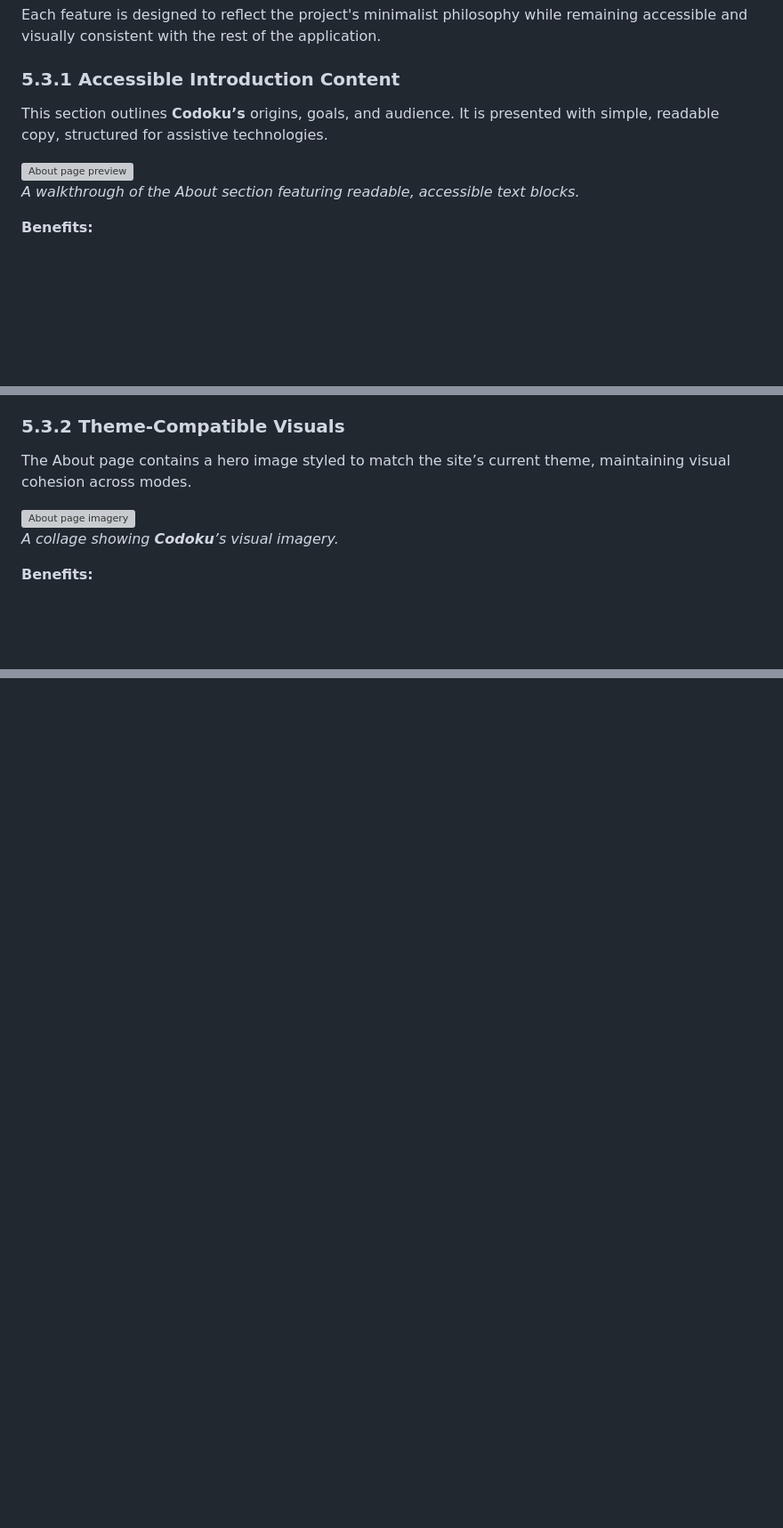
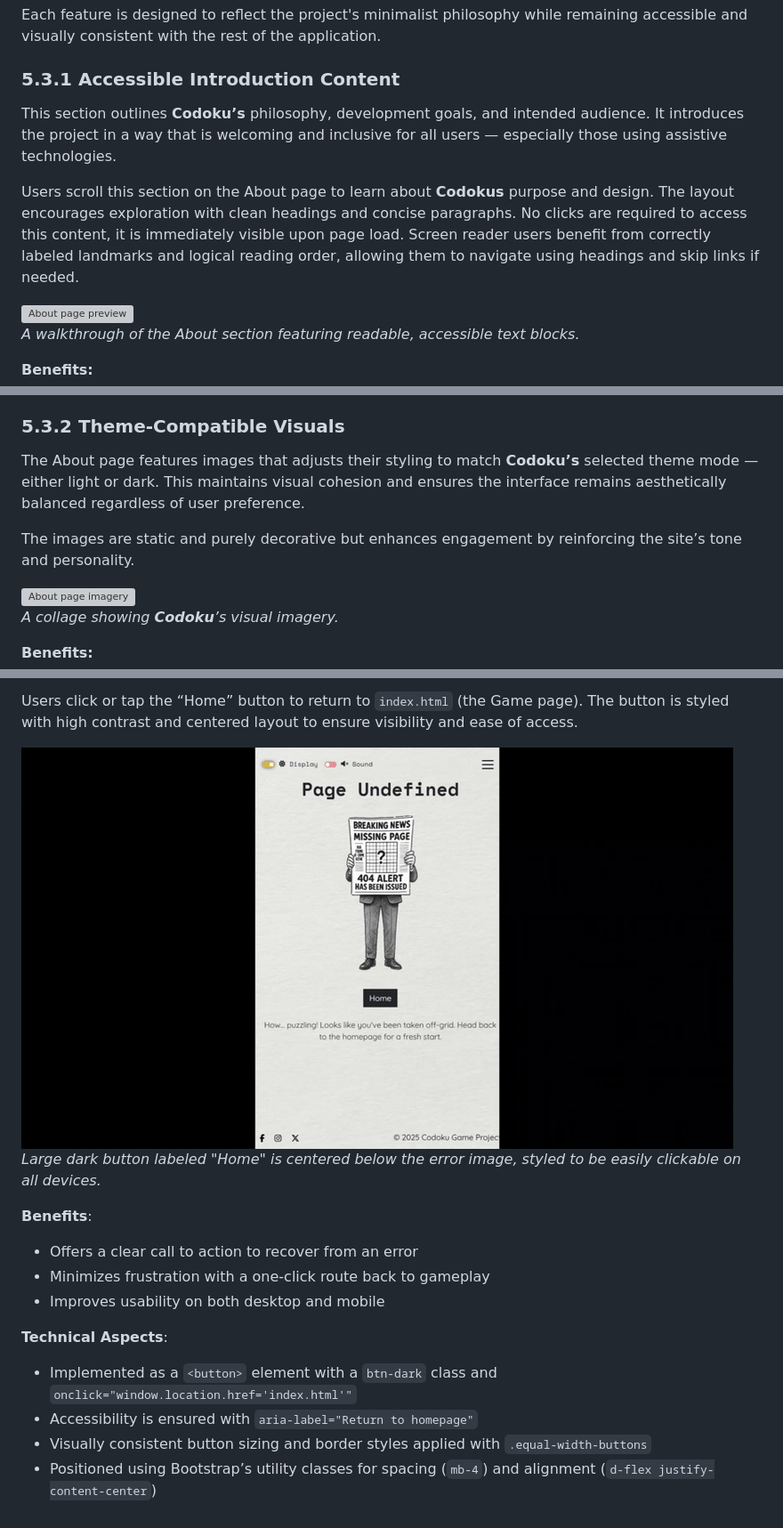
Before and after one commit to TeseoLou/codoku, a Markdown page: README.md, 3 parts joined by grey strips. Shown: that part at 89% size. Drawn GitHub-style; pictures changed too: docs/figures/gifs/return-to-home.gif (added); blank space fills up the shorter version; grey boxes are pictures that could not be loaded.

Commit message:
Complete Feature Set section of README

```diff
--- a/README.md
+++ b/README.md
@@ -2281,7 +2281,9 @@ The About Page in **Codoku** offers users insight into the game’s purpose, des
 Each feature is designed to reflect the project's minimalist philosophy while remaining accessible and visually consistent with the rest of the application.
 
 ### **5.3.1 Accessible Introduction Content**
-This section outlines **Codoku’s** origins, goals, and audience. It is presented with simple, readable copy, structured for assistive technologies.
+This section outlines **Codoku’s** philosophy, development goals, and intended audience. It introduces the project in a way that is welcoming and inclusive for all users — especially those using assistive technologies.
+
+Users scroll this section on the About page to learn about **Codokus** purpose and design. The layout encourages exploration with clean headings and concise paragraphs. No clicks are required to access this content, it is immediately visible upon page load. Screen reader users benefit from correctly labeled landmarks and logical reading order, allowing them to navigate using headings and skip links if needed.
 
 ![About page preview](docs/figures/screenshots/about-text.webp)
 *A walkthrough of the About section featuring readable, accessible text blocks.*
@@ -2298,7 +2300,9 @@ This section outlines **Codoku’s** origins, goals, and audience. It is present
 - Custom padding/margins applied to improve visual clarity
 
 ### **5.3.2 Theme-Compatible Visuals**
-The About page contains a hero image styled to match the site’s current theme, maintaining visual cohesion across modes.
+The About page features images that adjusts their styling to match **Codoku’s** selected theme mode — either light or dark. This maintains visual cohesion and ensures the interface remains aesthetically balanced regardless of user preference.
+
+The images are static and purely decorative but enhances engagement by reinforcing the site’s tone and personality.
 
 ![About page imagery](docs/figures/screenshots/about-visuals.webp)
 *A collage showing **Codoku**’s visual imagery.*
@@ -2332,0 +2386,15 @@ A donate or support button is included for users who wish to support the chosen
+Users click or tap the “Home” button to return to `index.html` (the Game page). The button is styled with high contrast and centered layout to ensure visibility and ease of access.
+
+![Return Button Preview](docs/figures/gifs/return-to-home.gif)
+*Large dark button labeled "Home" is centered below the error image, styled to be easily clickable on all devices.*
+
+**Benefits**:
+- Offers a clear call to action to recover from an error
+- Minimizes frustration with a one-click route back to gameplay
+- Improves usability on both desktop and mobile
+
+**Technical Aspects**:
+- Implemented as a `<button>` element with a `btn-dark` class and `onclick="window.location.href='index.html'"`
+- Accessibility is ensured with `aria-label="Return to homepage"`
+- Visually consistent button sizing and border styles applied with `.equal-width-buttons`
+- Positioned using Bootstrap’s utility classes for spacing (`mb-4`) and alignment (`d-flex justify-content-center`)
```
Also changed, not shown: other parts of README.md (+51 -2 lines), 2 other files.
